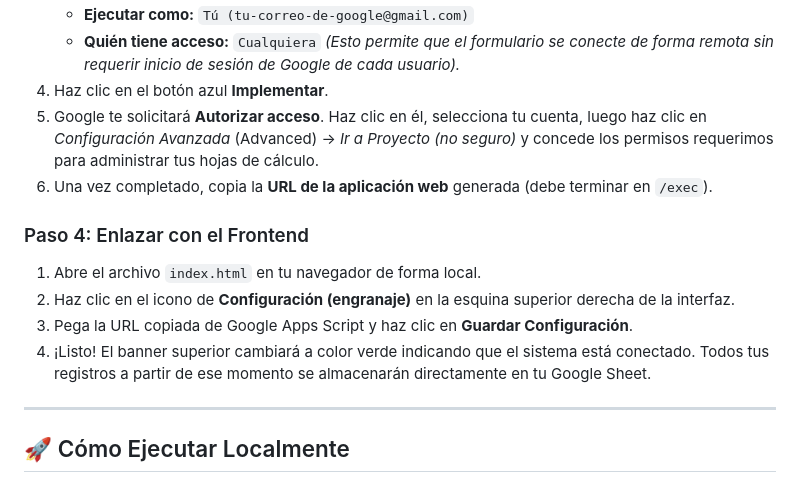
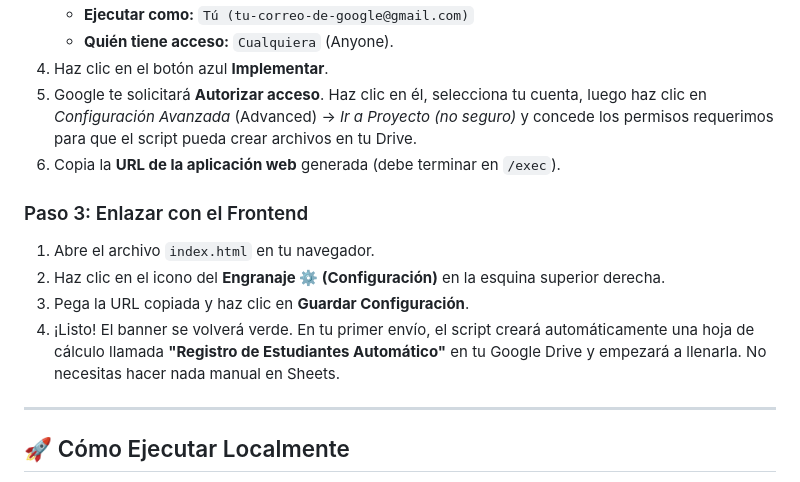
Before and after one commit to marcmuni1975/registro-estudiantes-sheets, a Markdown page: README.md, the part around one of its changes. GitHub-like rendering.

```diff
--- a/README.md
+++ b/README.md
@@ -112,14 +120,14 @@ function doOptions(e) {
     *   **Ejecutar como:** `Tú (tu-correo-de-google@gmail.com)`
-    *   **Quién tiene acceso:** `Cualquiera` *(Esto permite que el formulario se conecte de forma remota sin requerir inicio de sesión de Google de cada usuario).*
+    *   **Quién tiene acceso:** `Cualquiera` (Anyone).
 4. Haz clic en el botón azul **Implementar**.
-5. Google te solicitará **Autorizar acceso**. Haz clic en él, selecciona tu cuenta, luego haz clic en *Configuración Avanzada* (Advanced) -> *Ir a Proyecto (no seguro)* y concede los permisos requerimos para administrar tus hojas de cálculo.
-6. Una vez completado, copia la **URL de la aplicación web** generada (debe terminar en `/exec`).
+5. Google te solicitará **Autorizar acceso**. Haz clic en él, selecciona tu cuenta, luego haz clic en *Configuración Avanzada* (Advanced) -> *Ir a Proyecto (no seguro)* y concede los permisos requerimos para que el script pueda crear archivos en tu Drive.
+6. Copia la **URL de la aplicación web** generada (debe terminar en `/exec`).
 
-### Paso 4: Enlazar con el Frontend
-1. Abre el archivo `index.html` en tu navegador de forma local.
-2. Haz clic en el icono de **Configuración (engranaje)** en la esquina superior derecha de la interfaz.
-3. Pega la URL copiada de Google Apps Script y haz clic en **Guardar Configuración**.
-4. ¡Listo! El banner superior cambiará a color verde indicando que el sistema está conectado. Todos tus registros a partir de ese momento se almacenarán directamente en tu Google Sheet.
+### Paso 3: Enlazar con el Frontend
+1. Abre el archivo `index.html` en tu navegador.
+2. Haz clic en el icono del **Engranaje ⚙️ (Configuración)** en la esquina superior derecha.
+3. Pega la URL copiada y haz clic en **Guardar Configuración**.
+4. ¡Listo! El banner se volverá verde. En tu primer envío, el script creará automáticamente una hoja de cálculo llamada **"Registro de Estudiantes Automático"** en tu Google Drive y empezará a llenarla. No necesitas hacer nada manual en Sheets.
 
 ---
 
```
Also changed, not shown: other parts of README.md (+42 -34 lines).
